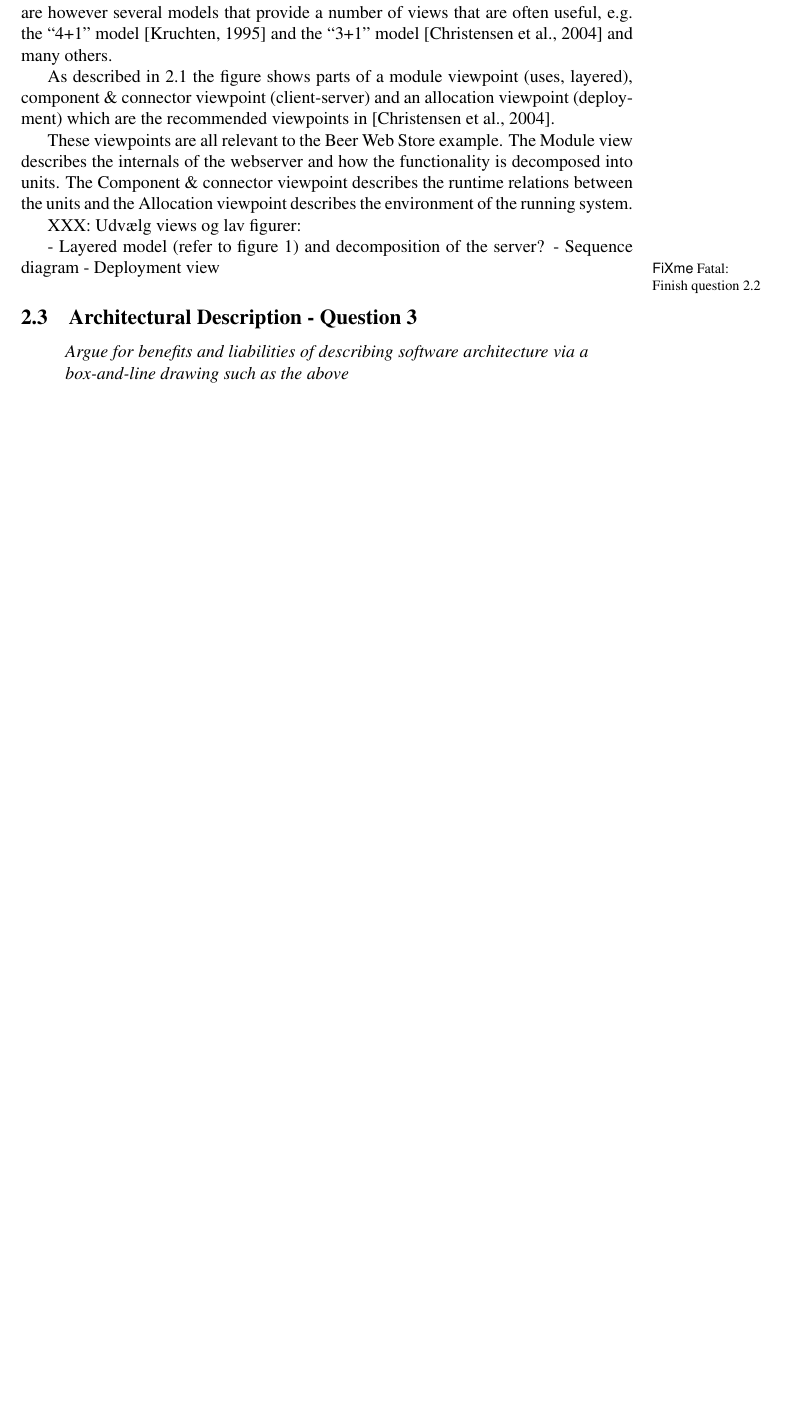
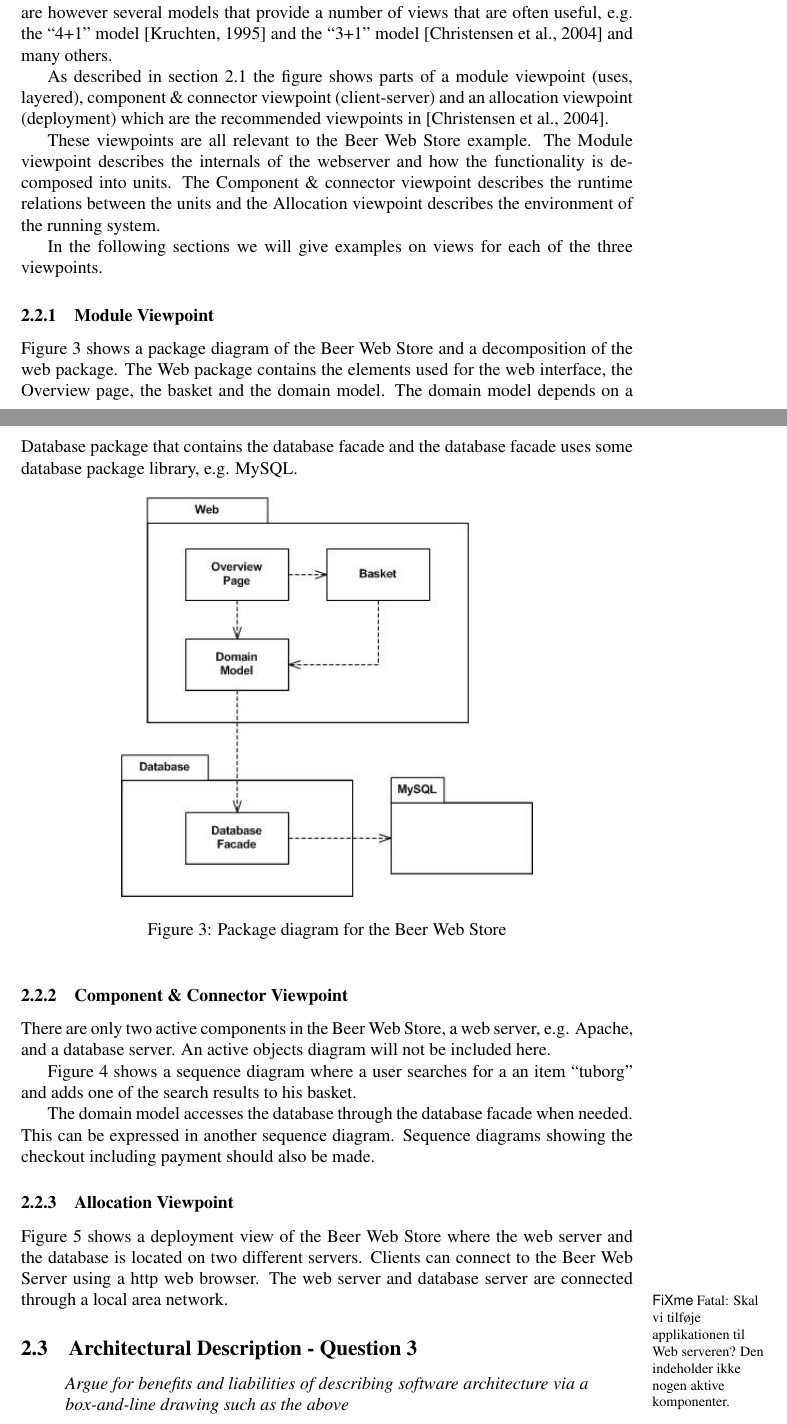
Before and after one commit to ahpoder/pasoos2007hbc, a LaTeX document (SAiP/Module1/H3/doc/document.tex, which reads SAiP/Module1/H3/doc/architecturaldescription.tex): part of page 10 of 19 before the commit and two parts of pages 10 and 11 of 21 after it, the two joined at a grey line, cut so that both start at the same text, the shorter picture padded with empty space. Compiled offline with pdfLaTeX; the source files are stored in an older character set and shown here as Unicode.

Commit message:
Figures and text added to the architectural descriptions.

```diff
--- a/SAiP/Module1/H3/doc/architecturaldescription.tex
+++ b/SAiP/Module1/H3/doc/architecturaldescription.tex
@@ -75,25 +75,42 @@ models that provide a number of views that are often useful,
 e.g. the ``4+1'' model \cite{kruchten1995} and the ``3+1''
 model \cite{christensen2004archdesc} and many others.
 
-As described in \ref{sec:arch_desc_q1} the figure shows parts
-of a module viewpoint (uses, layered), component \& connector
-viewpoint (client-server) and an allocation viewpoint
+As described in section \ref{sec:arch_desc_q1} the figure shows
+parts of a module viewpoint (uses, layered), component \&
+connector viewpoint (client-server) and an allocation viewpoint
 (deployment) which are the recommended viewpoints in
 \cite{christensen2004archdesc}.
 
 These viewpoints are all relevant to the Beer Web Store example.
-The Module view describes the internals of the webserver and how
+The Module viewpoint describes the internals of the webserver and how
 the functionality is decomposed into units. The Component \& connector
 viewpoint describes the runtime relations between the units and the
 Allocation viewpoint describes the environment of the running
 system.
 
+In the following sections we will give examples on views for each
+of the three viewpoints.
 
-XXX: Udvælg views og lav figurer:
+\subsubsection{Module Viewpoint}
 
-- Layered model (refer to figure 1) and decomposition of the server?
-- Sequence diagram
-- Deployment view
+Figure \ref{fig:ad_package} shows a package diagram of the Beer Web
+Store and a decomposition of the web package. The Web package
+contains the elements used for the web interface,
+the Overview page, the basket and the domain model. The domain model
+depends on a Database package that contains the database facade and the
+database facade uses some database package library, e.g. MySQL.
 
+\begin{figure}[!htb]
+\centerline{\epsfig{figure=figures/ad_package,scale=0.8 }}
+\caption{Package diagram for the Beer Web Store}
+\label{fig:ad_package}
+\end{figure}
 
-\fixme{Finish question 2.2}
+\subsubsection{Component \& Connector Viewpoint}
+
+There are only two active components in the Beer Web Store, a web server,
+e.g. Apache, and a database server. An active objects diagram will
+not be included here.
+
+Figure \ref{fig:ad_sequence} shows a sequence diagram where a user searches
+for a an item ``tuborg'' and adds one of the search results to his basket.
@@ -99,0 +121,15 @@ XXX: Udvælg views og lav figurer:
+\label{fig:ad_sequence}
+\end{figure}
+
+The domain model accesses the database through the database facade
+when needed. This can be expressed in another sequence diagram.
+Sequence diagrams showing the checkout including payment should
+also be made.
+
+\subsubsection{Allocation Viewpoint}
+
+Figure \ref{fig:ad_allocation} shows a deployment view of the Beer
+Web Store where the web server and the database is located on two
+different servers. Clients can connect to the Beer Web Server
+using a http web browser. The web server and database server
+are connected through a local area network.
@@ -100,3 +140,8 @@ XXX: Udvælg views og lav figurer:
+\label{fig:ad_allocation}
+\end{figure}
+
+\fixme{Skal vi tilføje applikationen til Web serveren? Den indeholder
+ikke nogen aktive komponenter.}
 
 
 
```
Also changed, not shown: SAiP/Module1/H3/doc/figures/ad_allocation.jpg (added), SAiP/Module1/H3/doc/figures/ad_package.jpg (added), SAiP/Module1/H3/doc/figures/ad_sequence.jpg (added), SAiP/Module1/H3/doc/architecturaldescription.tex (8 more changed lines), 3 other files.
